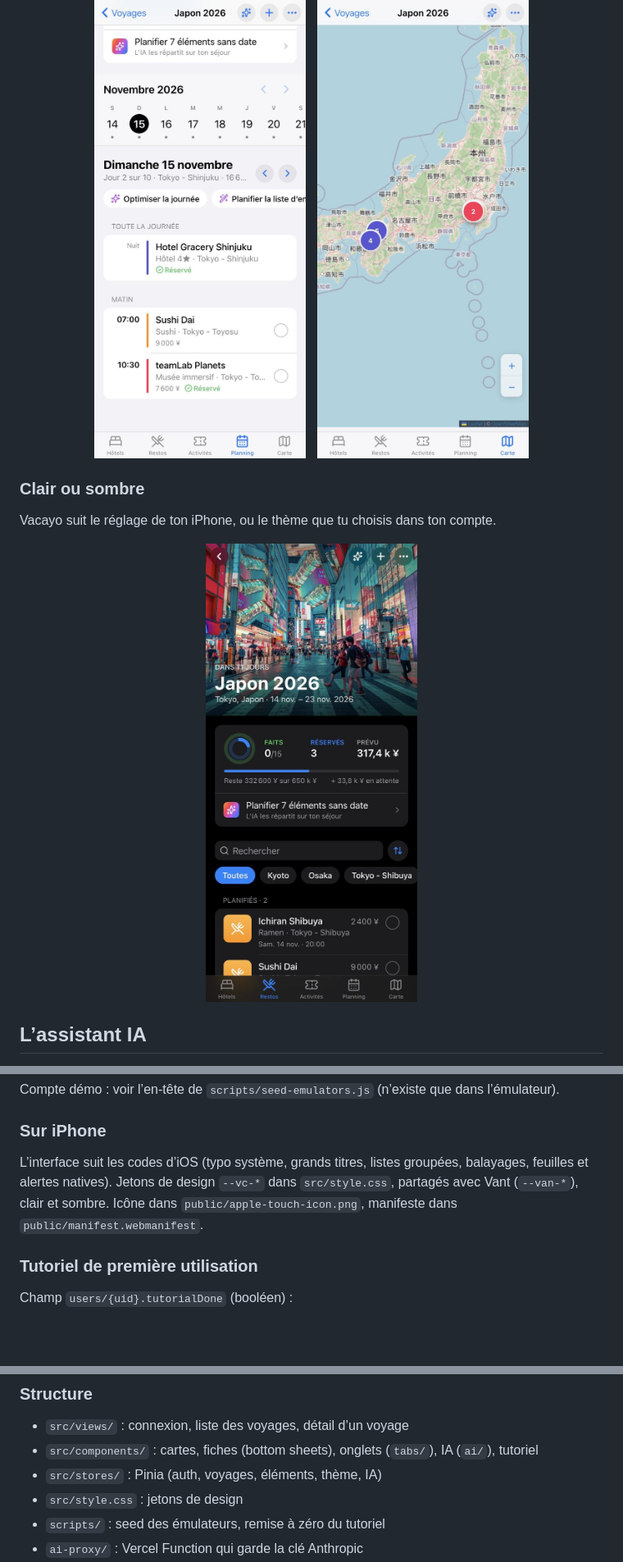
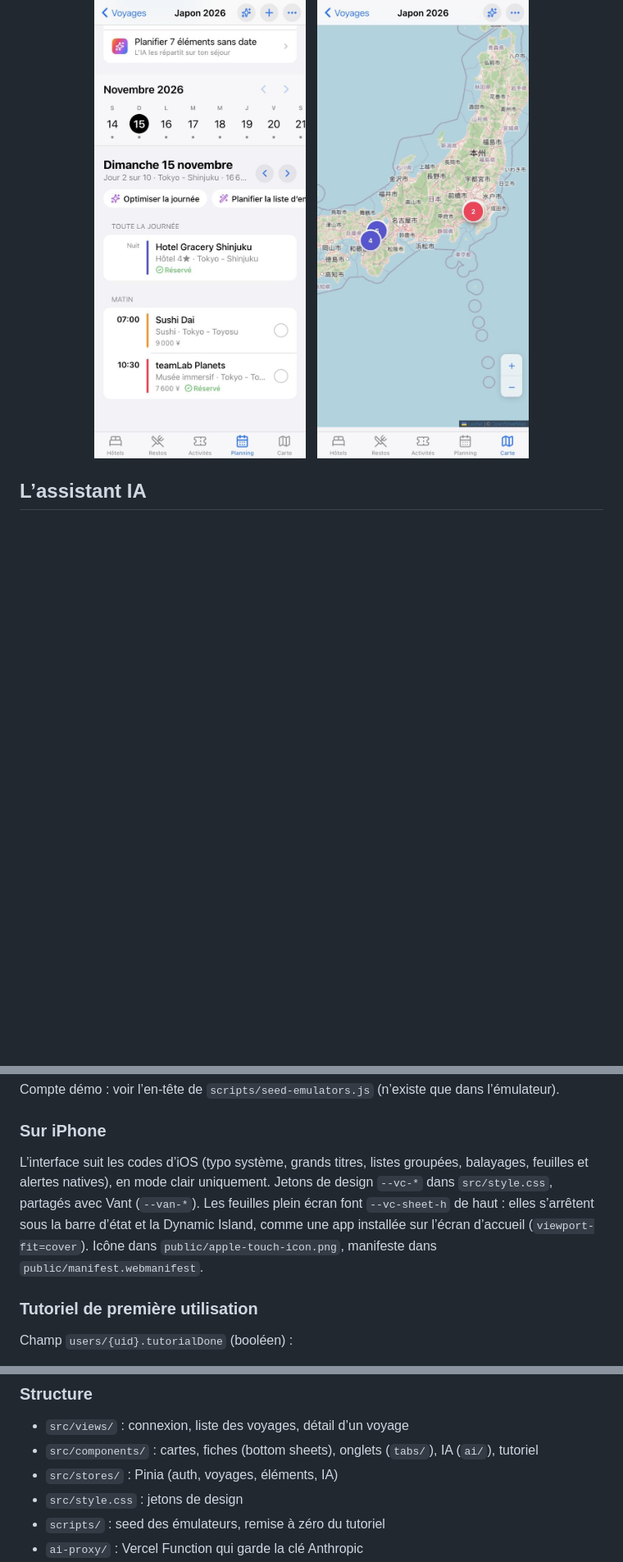
Before and after one commit to dgadacha/vacayo, a Markdown page: README.md, 3 parts joined by grey strips. Shown at 82% size. Drawn GitHub-style; pictures changed too: docs/screenshots/20-sombre.jpg (deleted); blank space fills up the shorter version.

```diff
--- a/README.md
+++ b/README.md
@@ -126,14 +126,6 @@ combien d’éléments s’y trouvent ; touche-la pour voir la liste et ouvrir u
   <img src="docs/screenshots/10-carte.jpg" width="260" alt="Carte du voyage">
 </p>
 
-### Clair ou sombre
-
-Vacayo suit le réglage de ton iPhone, ou le thème que tu choisis dans ton compte.
-
-<p align="center">
-  <img src="docs/screenshots/20-sombre.jpg" width="260" alt="Vacayo en mode sombre">
-</p>
-
 ## L’assistant IA
 
 L’assistant s’appuie sur **Claude Haiku**, un modèle d’intelligence artificielle
@@ -283,9 +278,11 @@ Compte démo : voir l’en-tête de `scripts/seed-emulators.js` (n’existe que
 ### Sur iPhone
 
 L’interface suit les codes d’iOS (typo système, grands titres, listes groupées,
-balayages, feuilles et alertes natives). Jetons de design `--vc-*` dans
-`src/style.css`, partagés avec Vant (`--van-*`), clair et sombre. Icône dans
-`public/apple-touch-icon.png`, manifeste dans `public/manifest.webmanifest`.
+balayages, feuilles et alertes natives), en mode clair uniquement. Jetons de design
+`--vc-*` dans `src/style.css`, partagés avec Vant (`--van-*`). Les feuilles plein
+écran font `--vc-sheet-h` de haut : elles s’arrêtent sous la barre d’état et la
+Dynamic Island, comme une app installée sur l’écran d’accueil (`viewport-fit=cover`).
+Icône dans `public/apple-touch-icon.png`, manifeste dans `public/manifest.webmanifest`.
 
 ### Tutoriel de première utilisation
 
@@ -363,7 +360,7 @@ Dans `docs/screenshots/`, prises sur les émulateurs (compte démo) dans une fen
 
 - `src/views/` : connexion, liste des voyages, détail d’un voyage
 - `src/components/` : cartes, fiches (bottom sheets), onglets (`tabs/`), IA (`ai/`), tutoriel
-- `src/stores/` : Pinia (auth, voyages, éléments, thème, IA)
+- `src/stores/` : Pinia (auth, voyages, éléments, IA)
 - `src/style.css` : jetons de design
 - `scripts/` : seed des émulateurs, remise à zéro du tutoriel
 - `ai-proxy/` : Vercel Function qui garde la clé Anthropic
```
Also changed, not shown: other parts of README.md (+7 -4 lines), docs/screenshots/19-compte.jpg, docs/screenshots/22-generation.jpg (added).
